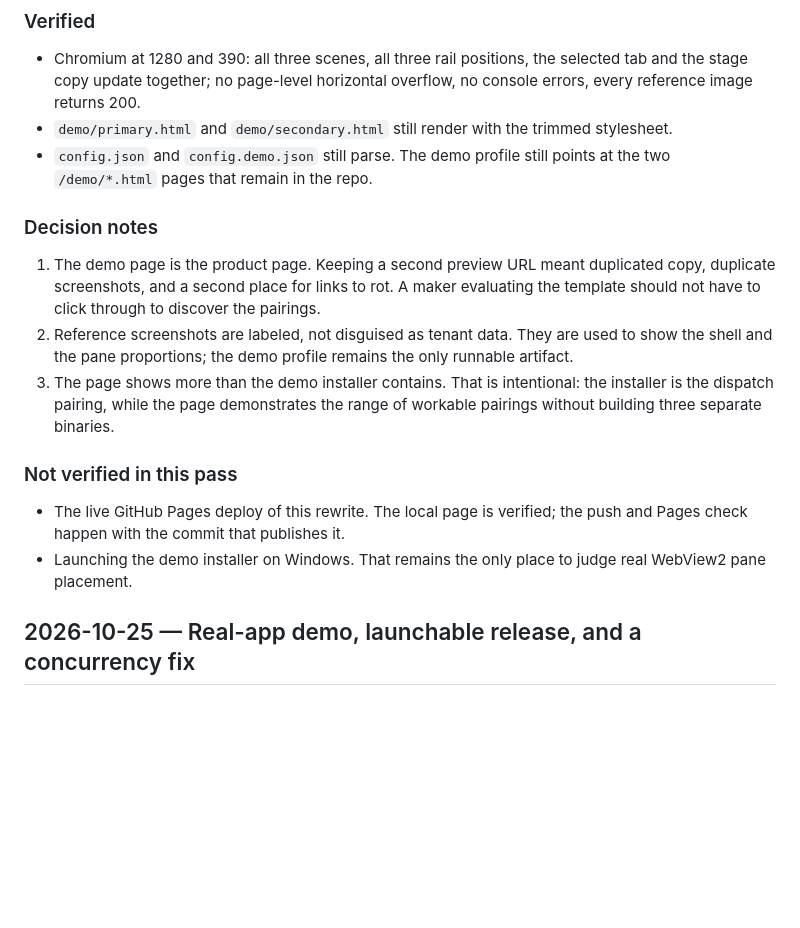
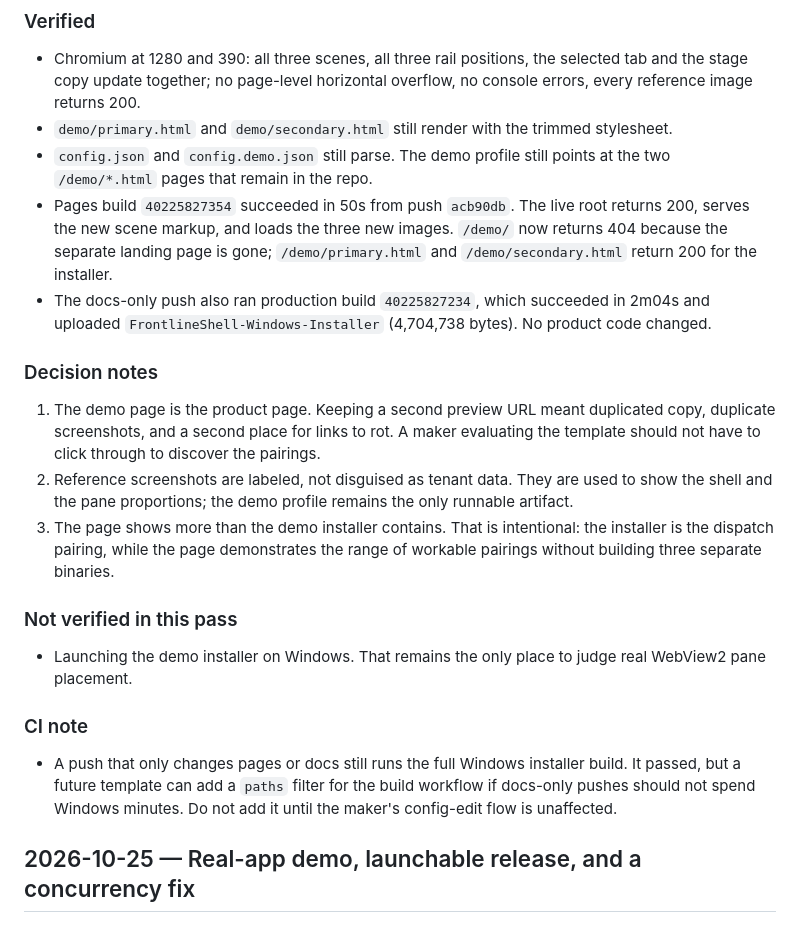
Before and after one commit to Spuds0588/Powerapp-Frontline-Workspace-Shell, a Markdown page: history.md, the part around the change. GitHub-like rendering; blank space fills up the shorter version.

Commit message:
Record the live root-page demo and its CI run
Capture the Pages and Windows build results, the expected /demo/ 404,
and the option to scope the build workflow away from docs-only pushes.

```diff
--- a/history.md
+++ b/history.md
@@ -33,6 +33,11 @@ Shell template. Newest first.
 - `demo/primary.html` and `demo/secondary.html` still render with the trimmed stylesheet.
 - `config.json` and `config.demo.json` still parse. The demo profile still points at the two
   `/demo/*.html` pages that remain in the repo.
+- Pages build `40225827354` succeeded in 50s from push `acb90db`. The live root returns 200, serves
+  the new scene markup, and loads the three new images. `/demo/` now returns 404 because the separate
+  landing page is gone; `/demo/primary.html` and `/demo/secondary.html` return 200 for the installer.
+- The docs-only push also ran production build `40225827234`, which succeeded in 2m04s and uploaded
+  `FrontlineShell-Windows-Installer` (4,704,738 bytes). No product code changed.
 
 ### Decision notes
 
@@ -47,10 +52,14 @@ Shell template. Newest first.
 
 ### Not verified in this pass
 
-- The live GitHub Pages deploy of this rewrite. The local page is verified; the push and Pages check
-  happen with the commit that publishes it.
 - Launching the demo installer on Windows. That remains the only place to judge real WebView2 pane
   placement.
+
+### CI note
+
+- A push that only changes pages or docs still runs the full Windows installer build. It passed, but
+  a future template can add a `paths` filter for the build workflow if docs-only pushes should not
+  spend Windows minutes. Do not add it until the maker's config-edit flow is unaffected.
 
 ## 2026-10-25 — Real-app demo, launchable release, and a concurrency fix
 
```
Also changed, not shown: todo.md (+1 -1 lines).
